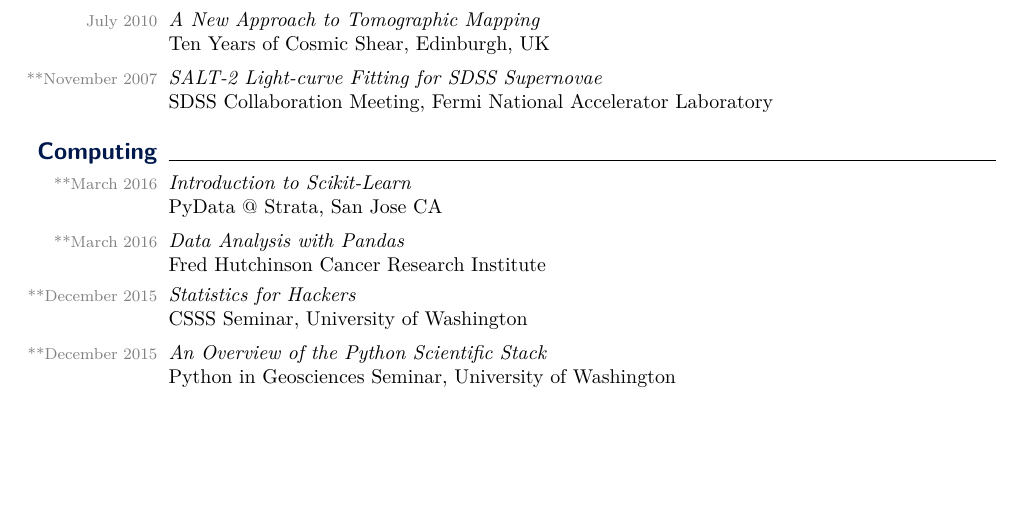
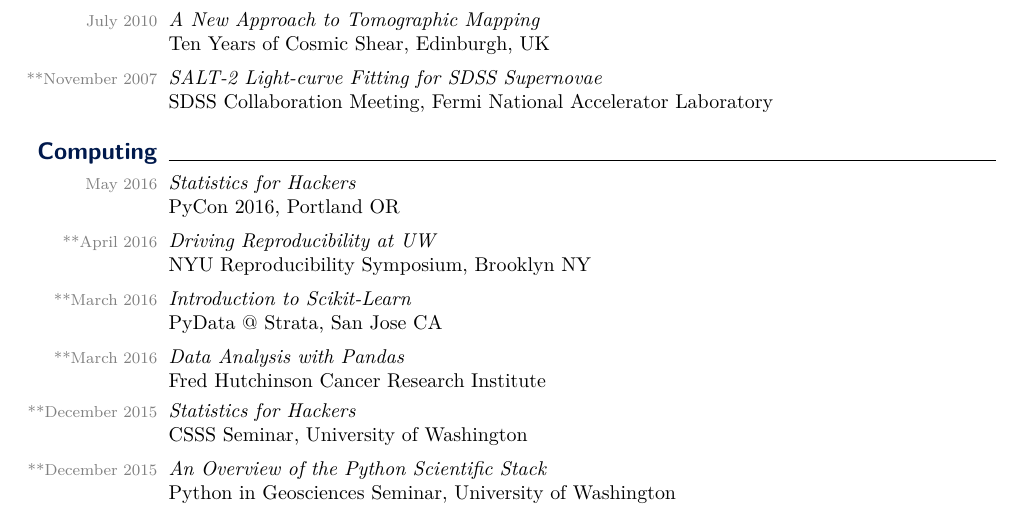
Before and after one commit to jakevdp/website, a LaTeX CV (CV/CV.tex): part of page 5 of 8, cut so that both start at the same text, the shorter picture padded with empty space. Compiled offline with pdfLaTeX.

Commit message:
update CV

```diff
--- a/CV/CV.tex
+++ b/CV/CV.tex
@@ -58,7 +58,7 @@
 \lfoot{
   \hspace{-2\marginparsep}
   \,\hfill \arabic{page} of \protect\pageref*{LastPage}  \hfill \,\\
-  \,\hfill {\footnotesize \textcolor{gray}{updated March 2016~~~~~}} \hfill\,
+  \,\hfill {\footnotesize \textcolor{gray}{updated June 2016~~~~~}} \hfill\,
 }
 
 \newcommand{\mydate}[1]{{\textcolor{gray}{\footnotesize #1}}}
@@ -709,6 +709,16 @@ scientific computing tools.
 
 \smalltopic{Computing}{}
 
+  \dateonly[May 2016]{
+      {\it Statistics for Hackers}\\
+      PyCon 2016, Portland OR
+  }
+
+  \dateonly[**April 2016]{
+      {\it Driving Reproducibility at UW}\\
+      NYU Reproducibility Symposium, Brooklyn NY
+  }
+
   \dateonly[**March 2016]{
       {\it Introduction to Scikit-Learn}\\
       PyData @ Strata, San Jose CA
```
